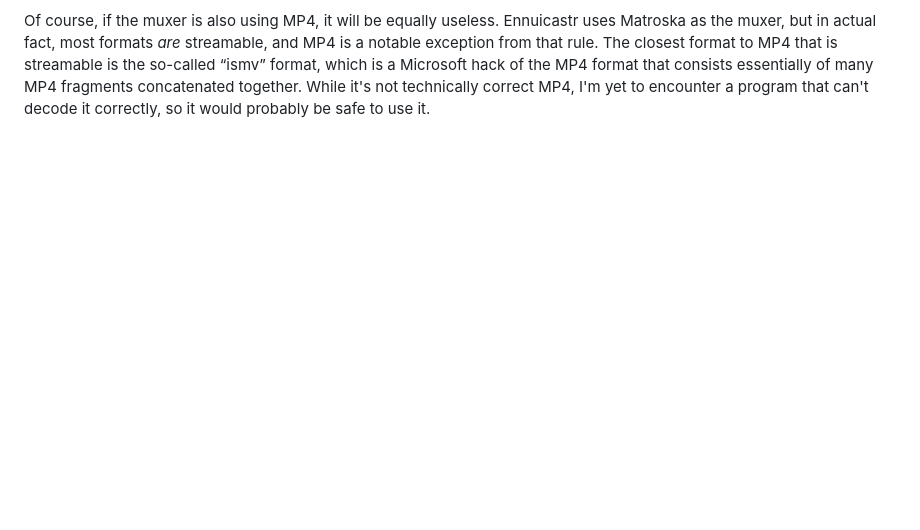
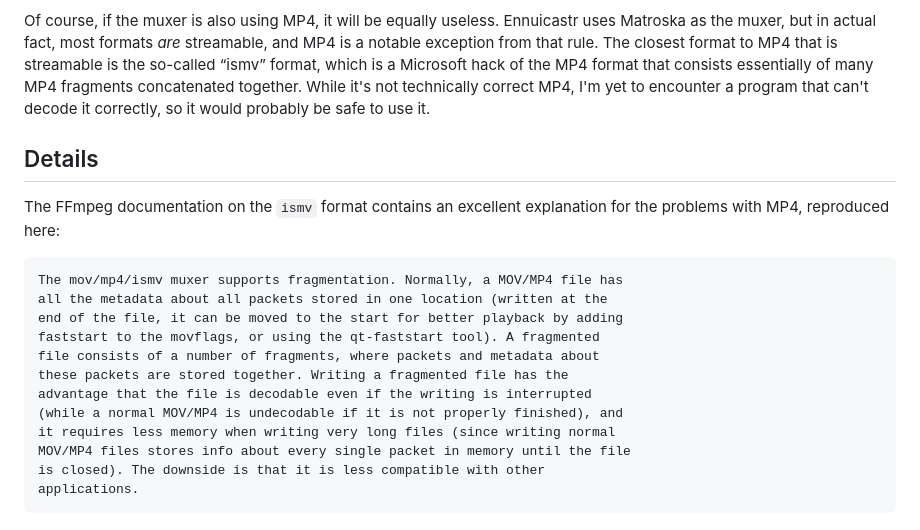
Before and after one commit to ennuicastr/ennuicastr, a Markdown page: docs/mp4-recording.md, the part around the change. Rendered like a GitHub page; blank space fills up the shorter version.

Commit message:
Adding documentation from FFmpeg

```diff
--- a/docs/mp4-recording.md
+++ b/docs/mp4-recording.md
@@ -59,3 +59,22 @@ MP4 that is streamable is the so-called “ismv” format, which is a Microsoft
 of the MP4 format that consists essentially of many MP4 fragments concatenated
 together. While it's not technically correct MP4, I'm yet to encounter a program
 that can't decode it correctly, so it would probably be safe to use it.
+
+
+## Details
+
+The FFmpeg documentation on the `ismv` format contains an excellent explanation
+for the problems with MP4, reproduced here:
+
+    The mov/mp4/ismv muxer supports fragmentation. Normally, a MOV/MP4 file has
+    all the metadata about all packets stored in one location (written at the
+    end of the file, it can be moved to the start for better playback by adding
+    faststart to the movflags, or using the qt-faststart tool). A fragmented
+    file consists of a number of fragments, where packets and metadata about
+    these packets are stored together. Writing a fragmented file has the
+    advantage that the file is decodable even if the writing is interrupted
+    (while a normal MOV/MP4 is undecodable if it is not properly finished), and
+    it requires less memory when writing very long files (since writing normal
+    MOV/MP4 files stores info about every single packet in memory until the file
+    is closed). The downside is that it is less compatible with other
+    applications.
```
